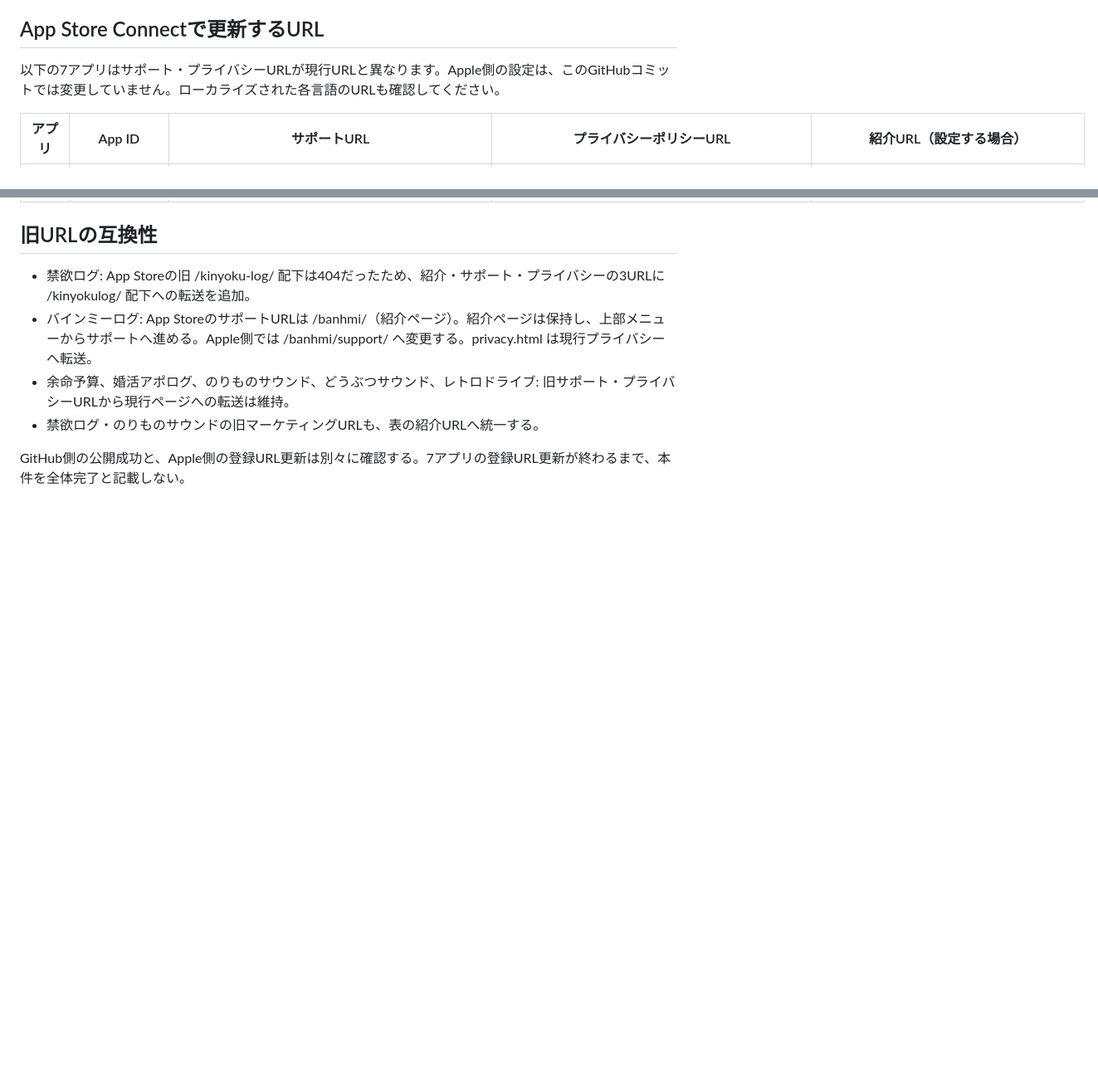
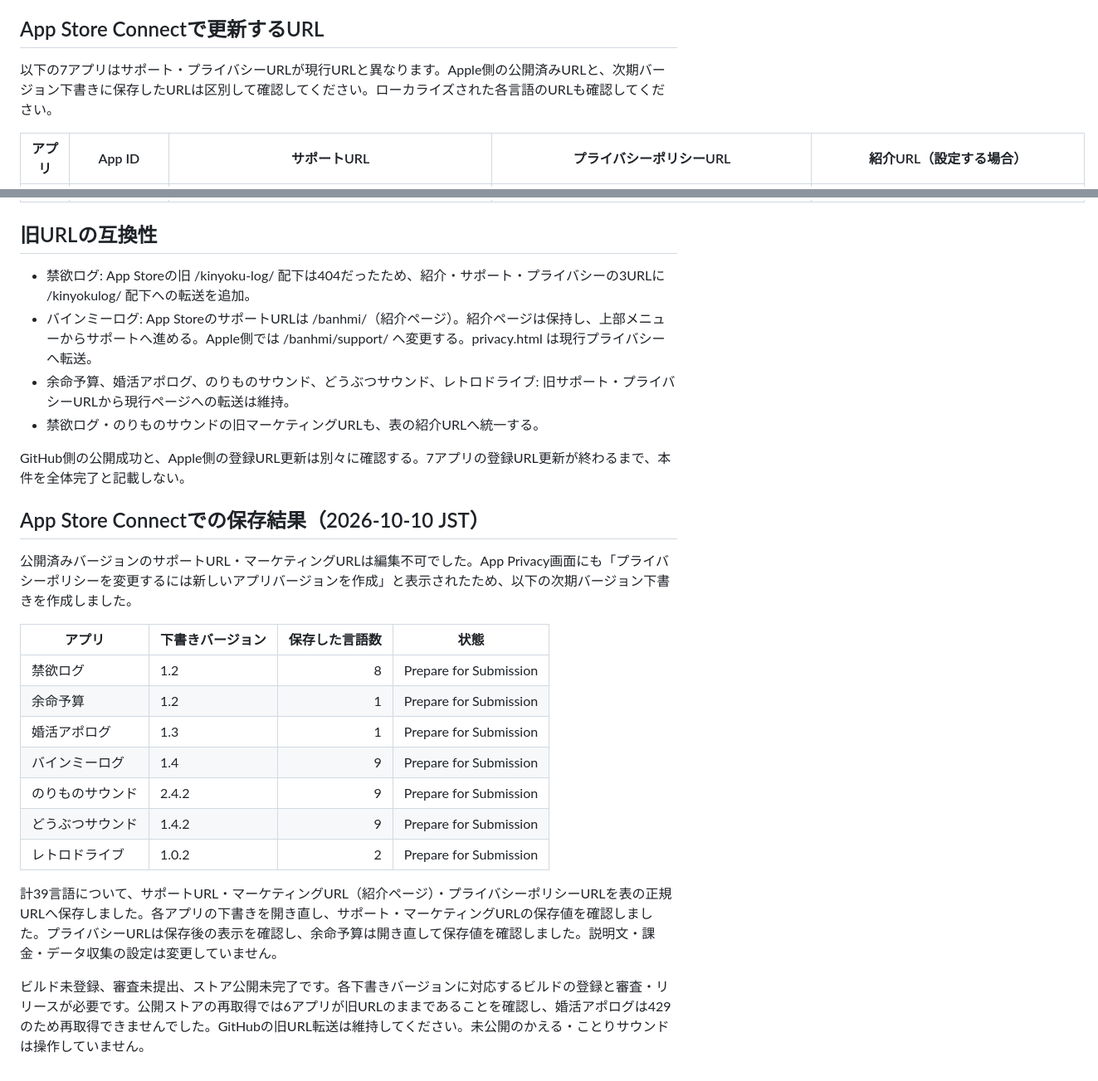
Before and after one commit to mailerdenight/mailerdenight.github.io, a Markdown page: docs/APP_STORE_URL_ALIGNMENT.md, 2 parts joined by grey strips. Shown at 83% size. Drawn GitHub-style; blank space fills up the shorter version.

Commit message:
Record App Store URL corrections saved in seven next-version drafts

```diff
--- a/docs/APP_STORE_URL_ALIGNMENT.md
+++ b/docs/APP_STORE_URL_ALIGNMENT.md
@@ -6,7 +6,7 @@
 
 ## App Store Connectで更新するURL
 
-以下の7アプリはサポート・プライバシーURLが現行URLと異なります。Apple側の設定は、このGitHubコミットでは変更していません。ローカライズされた各言語のURLも確認してください。
+以下の7アプリはサポート・プライバシーURLが現行URLと異なります。Apple側の公開済みURLと、次期バージョン下書きに保存したURLは区別して確認してください。ローカライズされた各言語のURLも確認してください。
 
 | アプリ | App ID | サポートURL | プライバシーポリシーURL | 紹介URL（設定する場合） |
 |---|---|---|---|---|
@@ -26,3 +26,21 @@
 - 禁欲ログ・のりものサウンドの旧マーケティングURLも、表の紹介URLへ統一する。
 
 GitHub側の公開成功と、Apple側の登録URL更新は別々に確認する。7アプリの登録URL更新が終わるまで、本件を全体完了と記載しない。
+
+## App Store Connectでの保存結果（2026-10-10 JST）
+
+公開済みバージョンのサポートURL・マーケティングURLは編集不可でした。App Privacy画面にも「プライバシーポリシーを変更するには新しいアプリバージョンを作成」と表示されたため、以下の次期バージョン下書きを作成しました。
+
+| アプリ | 下書きバージョン | 保存した言語数 | 状態 |
+|---|---|---:|---|
+| 禁欲ログ | 1.2 | 8 | Prepare for Submission |
+| 余命予算 | 1.2 | 1 | Prepare for Submission |
+| 婚活アポログ | 1.3 | 1 | Prepare for Submission |
+| バインミーログ | 1.4 | 9 | Prepare for Submission |
+| のりものサウンド | 2.4.2 | 9 | Prepare for Submission |
+| どうぶつサウンド | 1.4.2 | 9 | Prepare for Submission |
+| レトロドライブ | 1.0.2 | 2 | Prepare for Submission |
+
+計39言語について、サポートURL・マーケティングURL（紹介ページ）・プライバシーポリシーURLを表の正規URLへ保存しました。各アプリの下書きを開き直し、サポート・マーケティングURLの保存値を確認しました。プライバシーURLは保存後の表示を確認し、余命予算は開き直して保存値を確認しました。説明文・課金・データ収集の設定は変更していません。
+
+ビルド未登録、審査未提出、ストア公開未完了です。各下書きバージョンに対応するビルドの登録と審査・リリースが必要です。公開ストアの再取得では6アプリが旧URLのままであることを確認し、婚活アポログは429のため再取得できませんでした。GitHubの旧URL転送は維持してください。未公開のかえる・ことりサウンドは操作していません。
```
